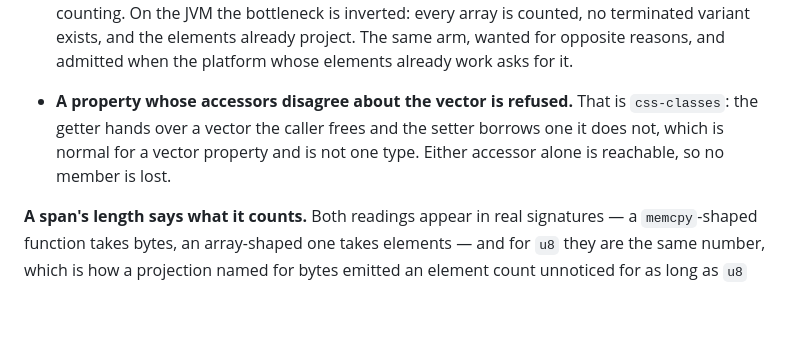
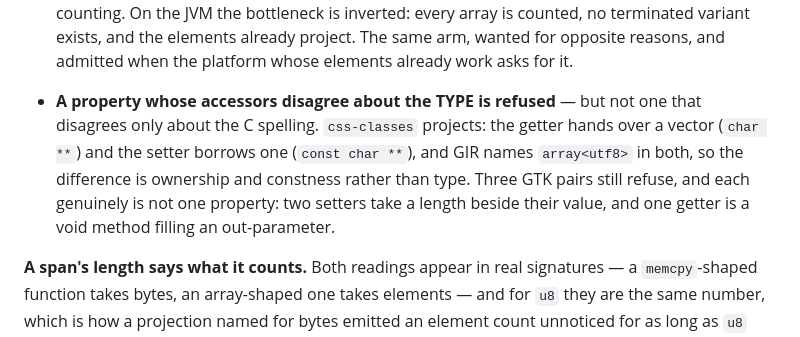
Before and after one commit to AkisArou/native-typescript, a Markdown page: docs/status.md, the part around the change. Rendered like a GitHub page; blank space fills up the shorter version.

```diff
--- a/docs/status.md
+++ b/docs/status.md
@@ -243,10 +243,13 @@ What remains refused, measured rather than assumed:
   no terminated variant exists, and the elements already project. The same
   arm, wanted for opposite reasons, and admitted when the platform whose
   elements already work asks for it.
-- **A property whose accessors disagree about the vector is refused.** That is
-  `css-classes`: the getter hands over a vector the caller frees and the
-  setter borrows one it does not, which is normal for a vector property and is
-  not one type. Either accessor alone is reachable, so no member is lost.
+- **A property whose accessors disagree about the TYPE is refused** — but not
+  one that disagrees only about the C spelling. `css-classes` projects: the
+  getter hands over a vector (`char **`) and the setter borrows one
+  (`const char **`), and GIR names `array<utf8>` in both, so the difference is
+  ownership and constness rather than type. Three GTK pairs still refuse, and
+  each genuinely is not one property: two setters take a length beside their
+  value, and one getter is a void method filling an out-parameter.
 
 **A span's length says what it counts.** Both readings appear in real
 signatures — a `memcpy`-shaped function takes bytes, an array-shaped one takes
```
Also changed, not shown: docs/roadmap.md (+11 -7 lines).
